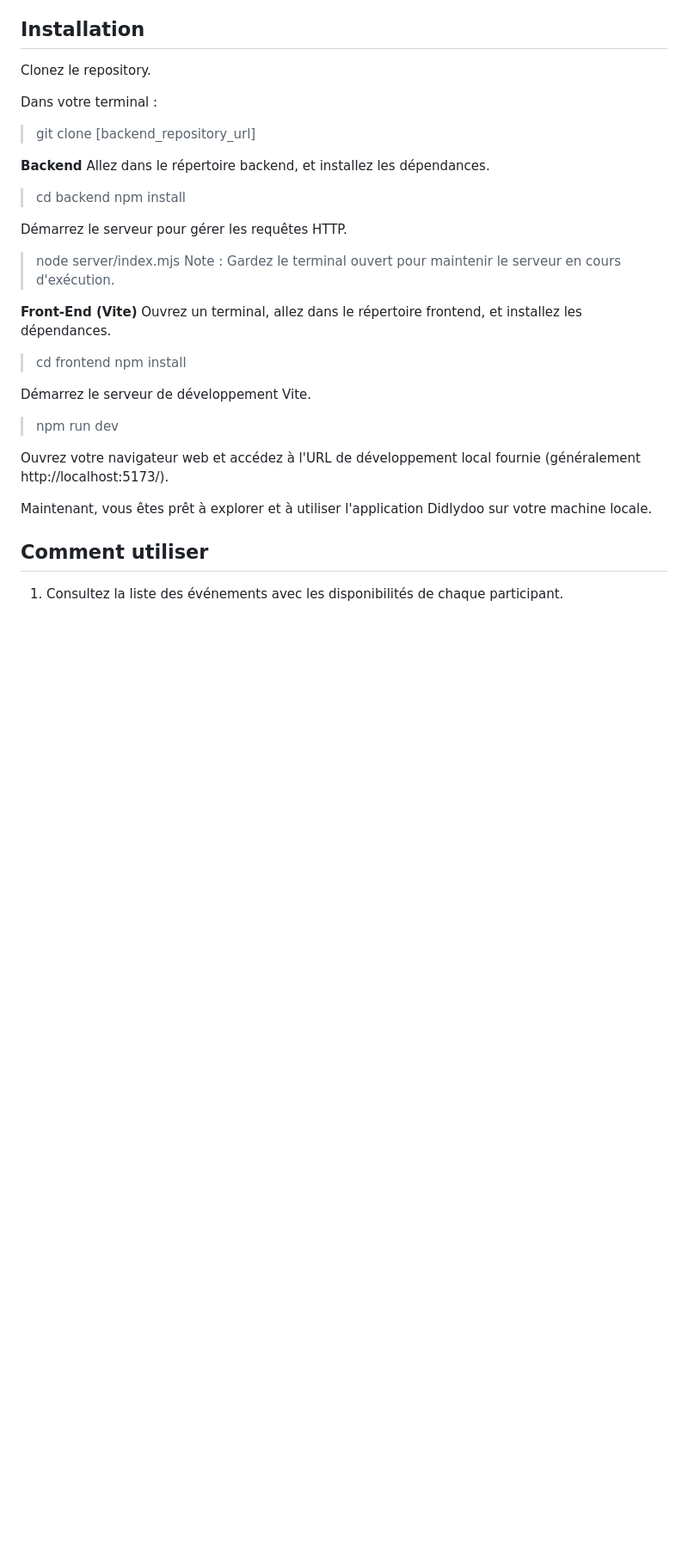
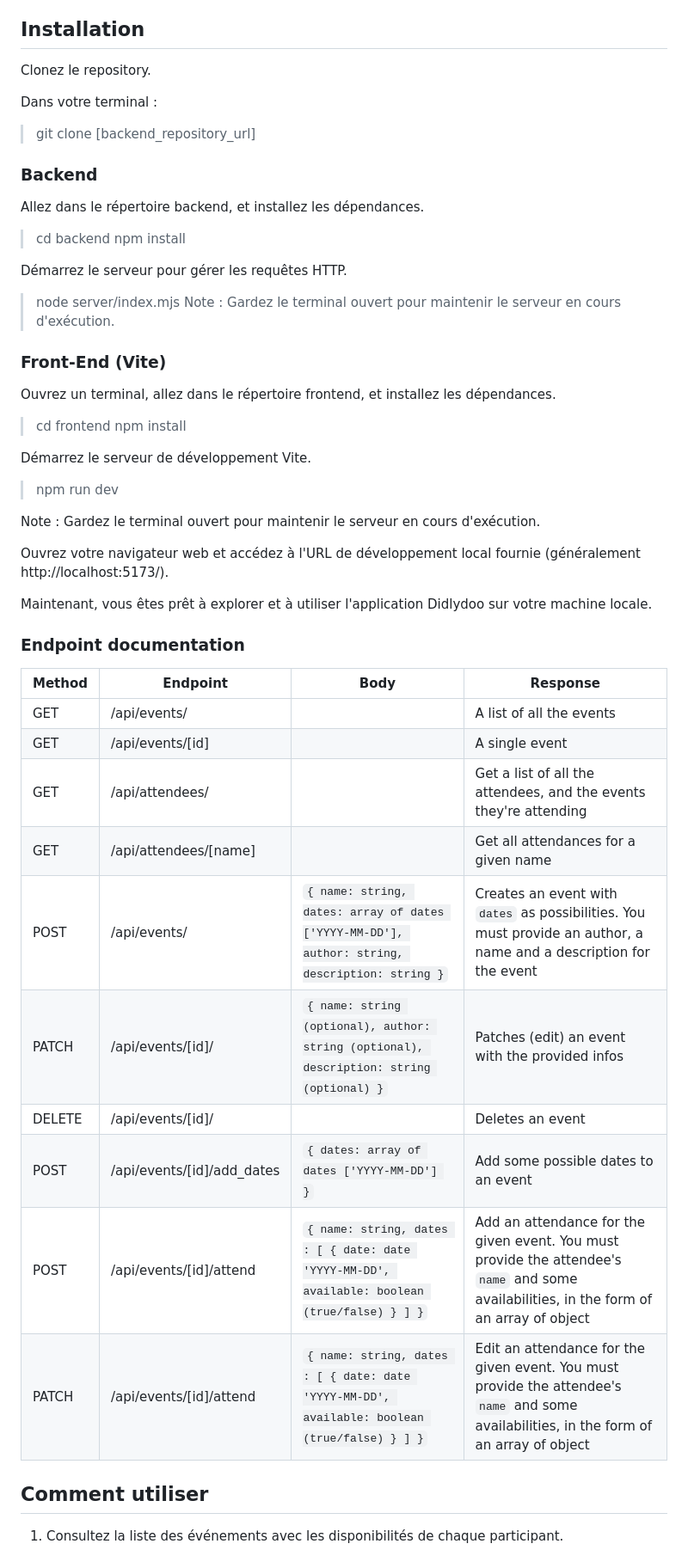
Before and after one commit to Tess-mltx/didlydoo-app, a Markdown page: README.md, the part around one of its changes. Shown at 86% size. Rendered like a GitHub page; blank space fills up the shorter version.

```diff
--- a/README.md
+++ b/README.md
@@ -35,7 +33,7 @@ Clonez le repository.
 Dans votre terminal :
    > git clone [backend_repository_url]
 
-**Backend**
+### Backend
 Allez dans le répertoire backend, et installez les dépendances.
    > cd backend
    > npm install
@@ -44,7 +42,7 @@ Démarrez le serveur pour gérer les requêtes HTTP.
    > node server/index.mjs
 Note : Gardez le terminal ouvert pour maintenir le serveur en cours d'exécution.
 
-**Front-End (Vite)**
+### Front-End (Vite)
 Ouvrez un terminal, allez dans le répertoire frontend, et installez les dépendances.
    > cd frontend
    > npm install
@@ -52,9 +50,26 @@ Ouvrez un terminal, allez dans le répertoire frontend, et installez les dépend
 Démarrez le serveur de développement Vite.
    > npm run dev
 
+Note : Gardez le terminal ouvert pour maintenir le serveur en cours d'exécution.
+
 Ouvrez votre navigateur web et accédez à l'URL de développement local fournie (généralement http://localhost:5173/).
 
 Maintenant, vous êtes prêt à explorer et à utiliser l'application Didlydoo sur votre machine locale.
+
+### Endpoint documentation
+
+| Method | Endpoint                   | Body                                                                                          | Response                                                                                                                                  |
+| ------ | -------------------------- | --------------------------------------------------------------------------------------------- | ----------------------------------------------------------------------------------------------------------------------------------------- |
+| GET    | /api/events/               |                                                                                               | A list of all the events                                                                                                                  |
+| GET    | /api/events/[id]           |                                                                                               | A single event                                                                                                                            |
+| GET    | /api/attendees/            |                                                                                               | Get a list of all the attendees, and the events they're attending                                                                         |
+| GET    | /api/attendees/[name]      |                                                                                               | Get all attendances for a given name                                                                                                      |
+| POST   | /api/events/               | `{ name: string, dates: array of dates ['YYYY-MM-DD'], author: string, description: string }` | Creates an event with `dates` as possibilities. You must provide an author, a name and a description for the event                        |
+| PATCH  | /api/events/[id]/          | `{ name: string (optional), author: string (optional), description: string (optional) }`      | Patches (edit) an event with the provided infos                                                                                           |
+| DELETE | /api/events/[id]/          |                                                                                               | Deletes an event                                                                                                                          |
+| POST   | /api/events/[id]/add_dates | `{ dates: array of dates ['YYYY-MM-DD'] }`                                                    | Add some possible dates to an event                                                                                                       |
+| POST   | /api/events/[id]/attend    | `{ name: string, dates : [ { date: date 'YYYY-MM-DD', available: boolean (true/false) } ] }`  | Add an attendance for the given event. You must provide the attendee's `name` and some availabilities, in the form of an array of object  |
+| PATCH  | /api/events/[id]/attend    | `{ name: string, dates : [ { date: date 'YYYY-MM-DD', available: boolean (true/false) } ] }`  | Edit an attendance for the given event. You must provide the attendee's `name` and some availabilities, in the form of an array of object |
 
 ## Comment utiliser
 1. Consultez la liste des événements avec les disponibilités de chaque participant.
```
Also changed, not shown: other parts of README.md (+1 -3 lines).
